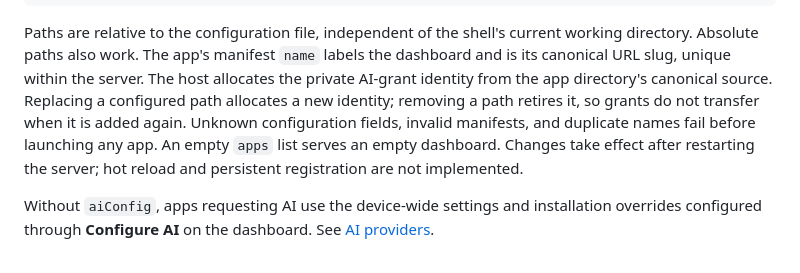
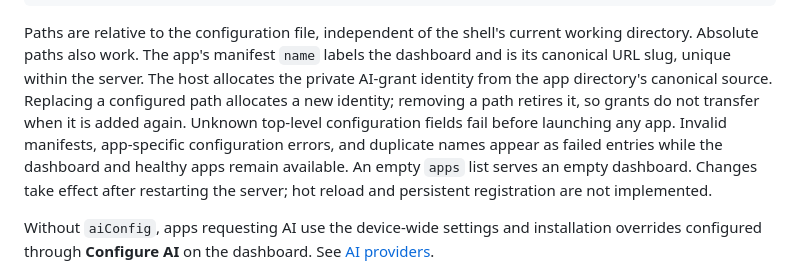
Before and after one commit to dioko-ai/paraco, a Markdown page: docs/local-hosting.md, the part around the change. GitHub-like rendering.

Commit message:
docs: clarify app configuration failures preserve the dashboard

```diff
--- a/docs/local-hosting.md
+++ b/docs/local-hosting.md
@@ -31,8 +31,9 @@ Paths are relative to the configuration file, independent of the shell's current
 working directory. Absolute paths also work. The app's manifest `name` labels the
 dashboard and is its canonical URL slug, unique within the server. The host
 allocates the private AI-grant identity from the app directory's canonical source. Replacing a configured path allocates a new identity; removing a
-path retires it, so grants do not transfer when it is added again. Unknown configuration fields,
-invalid manifests, and duplicate names fail before launching any app. An empty
+path retires it, so grants do not transfer when it is added again. Unknown top-level configuration fields
+fail before launching any app. Invalid manifests, app-specific configuration errors, and duplicate
+names appear as failed entries while the dashboard and healthy apps remain available. An empty
 `apps` list serves an empty dashboard. Changes take effect after restarting the
 server; hot reload and persistent registration are not implemented.
 
```
